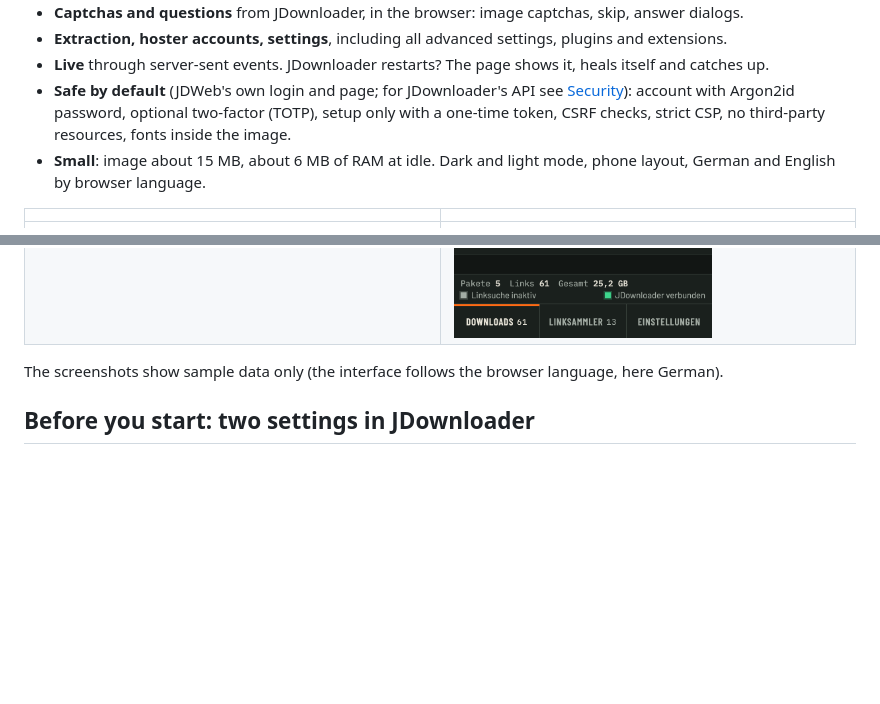
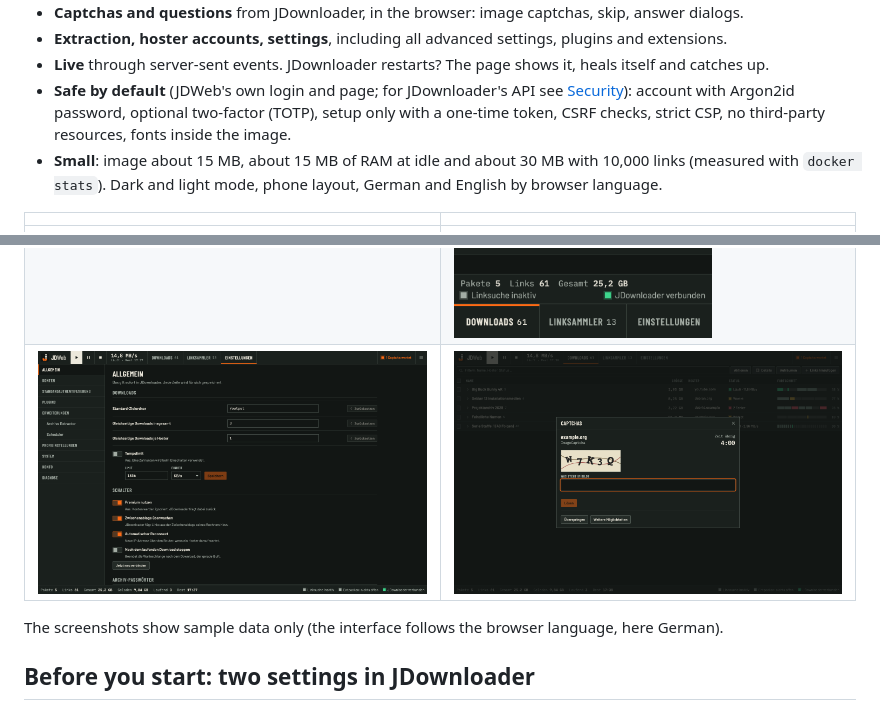
Before and after one commit to Buffer379x/jdweb, a Markdown page: README.md, 2 parts joined by grey strips. Rendered like a GitHub page; pictures changed too: docs/screenshots/captcha-dark.png (added), docs/screenshots/settings-dark.png (added); blank space fills up the shorter version.

Commit message:
docs: settings and captcha screenshots (sample data), measured RAM figures
Co-Authored-By: Claude Opus 5.5 <noreply@anthropic.com>

```diff
--- a/README.md
+++ b/README.md
@@ -22,12 +22,13 @@ JDWeb talks to the API of your own JDownloader over your own network and gives y
 - **Extraction, hoster accounts, settings**, including all advanced settings, plugins and extensions.
 - **Live** through server-sent events. JDownloader restarts? The page shows it, heals itself and catches up.
 - **Safe by default** (JDWeb's own login and page; for JDownloader's API see [Security](#security-read-this)): account with Argon2id password, optional two-factor (TOTP), setup only with a one-time token, CSRF checks, strict CSP, no third-party resources, fonts inside the image.
-- **Small**: image about 15 MB, about 6 MB of RAM at idle. Dark and light mode, phone layout, German and English by browser language.
+- **Small**: image about 15 MB, about 15 MB of RAM at idle and about 30 MB with 10,000 links (measured with `docker stats`). Dark and light mode, phone layout, German and English by browser language.
 
 | | |
 |---|---|
 | ![Downloads, dark](docs/screenshots/downloads-dark.png) | ![Downloads, light](docs/screenshots/downloads-light.png) |
 | ![Link grabber, dark](docs/screenshots/linkgrabber-dark.png) | ![Downloads on a phone](docs/screenshots/downloads-mobile-dark.png) |
+| ![Settings, dark](docs/screenshots/settings-dark.png) | ![A captcha waiting, dark](docs/screenshots/captcha-dark.png) |
 
 The screenshots show sample data only (the interface follows the browser language, here German).
 
```
